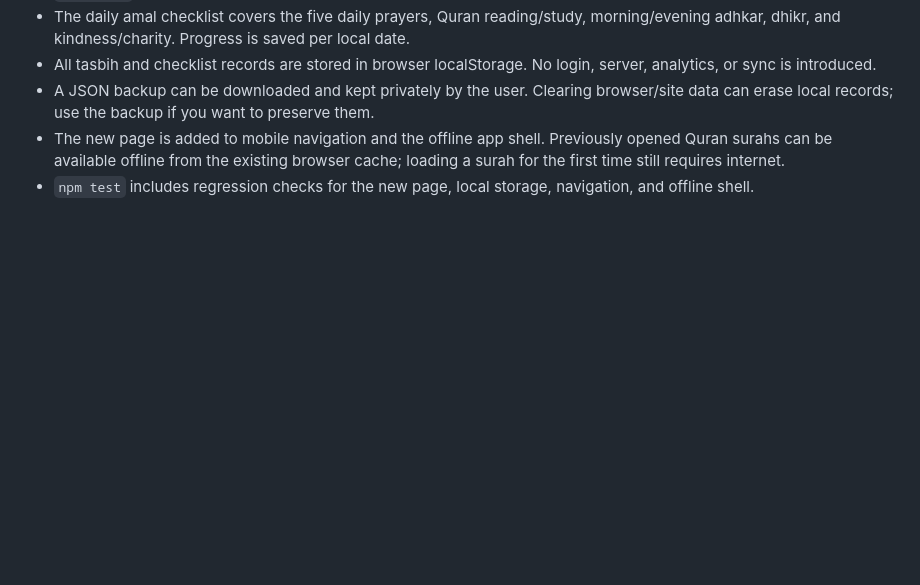
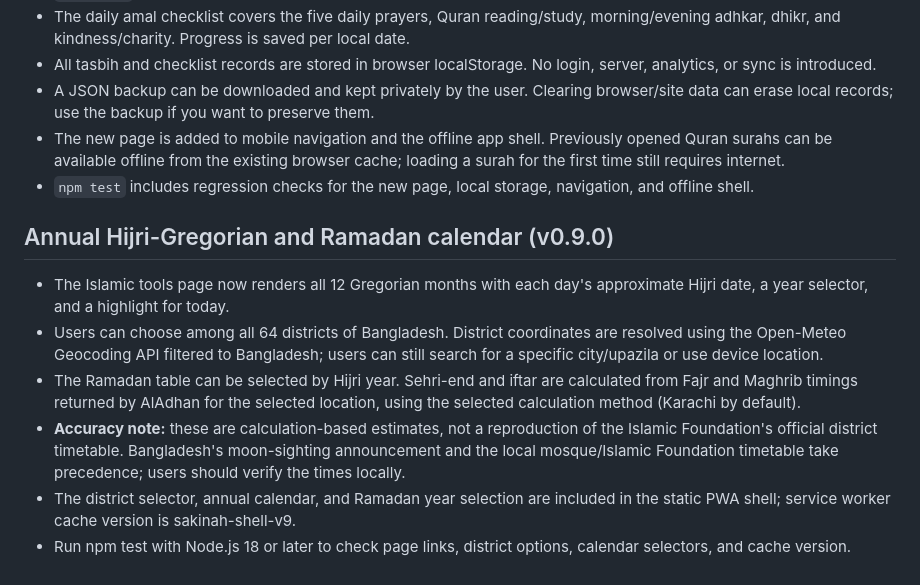
Before and after one commit to mahmudularefinrafi/sakinah, a Markdown page: README.md, the part around the change. GitHub-like rendering; blank space fills up the shorter version.

Commit message:
Document annual calendar and source caveat

```diff
--- a/README.md
+++ b/README.md
@@ -124,3 +124,13 @@ Run `npm test` with Node.js 18 or later. The feature tests cover date-based sele
 - A JSON backup can be downloaded and kept privately by the user. Clearing browser/site data can erase local records; use the backup if you want to preserve them.
 - The new page is added to mobile navigation and the offline app shell. Previously opened Quran surahs can be available offline from the existing browser cache; loading a surah for the first time still requires internet.
 - `npm test` includes regression checks for the new page, local storage, navigation, and offline shell.
+
+
+## Annual Hijri-Gregorian and Ramadan calendar (v0.9.0)
+
+- The Islamic tools page now renders all 12 Gregorian months with each day's approximate Hijri date, a year selector, and a highlight for today.
+- Users can choose among all 64 districts of Bangladesh. District coordinates are resolved using the Open-Meteo Geocoding API filtered to Bangladesh; users can still search for a specific city/upazila or use device location.
+- The Ramadan table can be selected by Hijri year. Sehri-end and iftar are calculated from Fajr and Maghrib timings returned by AlAdhan for the selected location, using the selected calculation method (Karachi by default).
+- **Accuracy note:** these are calculation-based estimates, not a reproduction of the Islamic Foundation's official district timetable. Bangladesh's moon-sighting announcement and the local mosque/Islamic Foundation timetable take precedence; users should verify the times locally.
+- The district selector, annual calendar, and Ramadan year selection are included in the static PWA shell; service worker cache version is sakinah-shell-v9.
+- Run npm test with Node.js 18 or later to check page links, district options, calendar selectors, and cache version.
```
